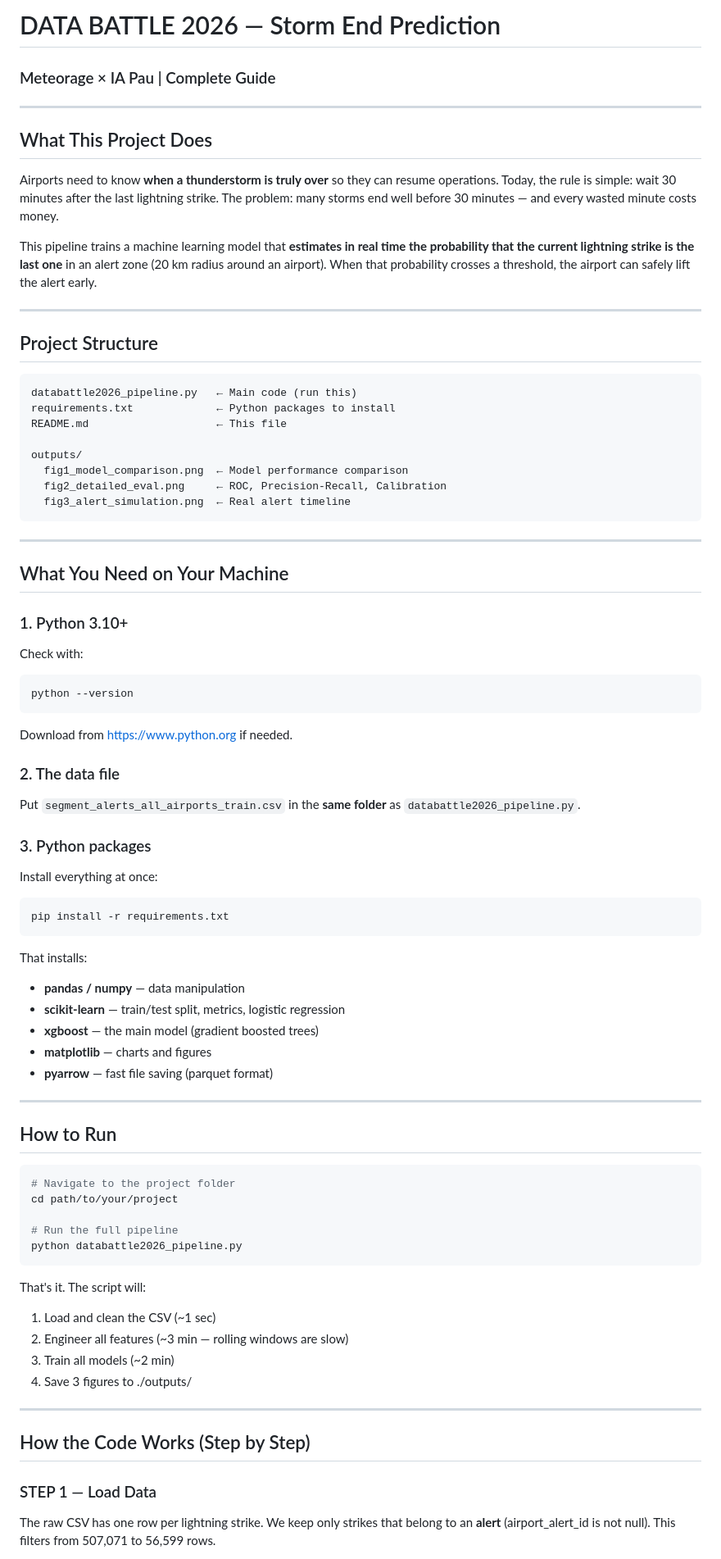
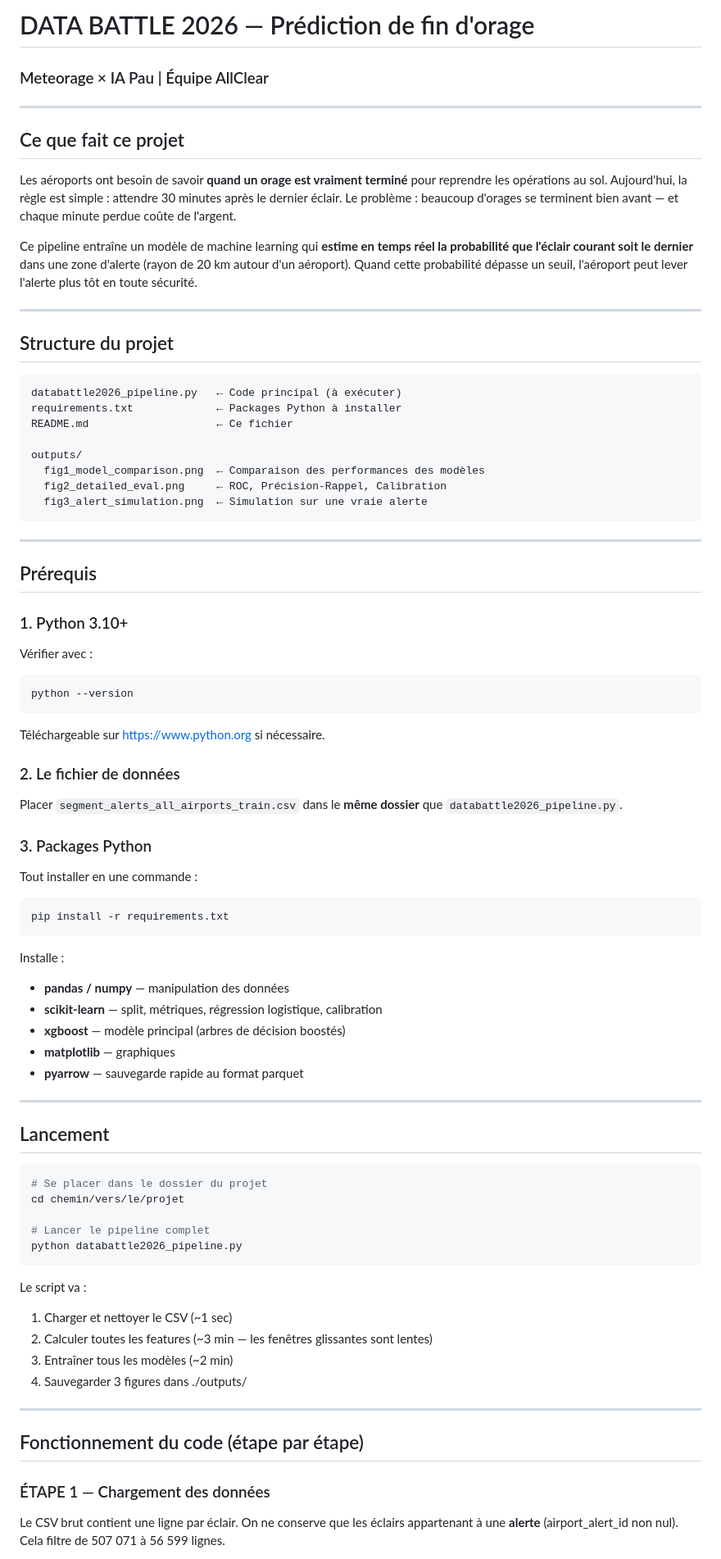
Before and after one commit to Mehdi-kbz/AllClear, a Markdown page: README.md, the part around one of its changes. Shown at 82% size. GitHub-like rendering.

Commit message:
Translate README to French and update project info
Translate README content from English to French and update project details.

````diff
--- a/README.md
+++ b/README.md
@@ -1,88 +1,79 @@
-# DATA BATTLE 2026 — Storm End Prediction
-### Meteorage × IA Pau | Complete Guide
+# DATA BATTLE 2026 — Prédiction de fin d'orage
+### Meteorage × IA Pau | Équipe AllClear
 
 ---
 
-## What This Project Does
+## Ce que fait ce projet
 
-Airports need to know **when a thunderstorm is truly over** so they can resume
-operations. Today, the rule is simple: wait 30 minutes after the last
-lightning strike. The problem: many storms end well before 30 minutes — and
-every wasted minute costs money.
+Les aéroports ont besoin de savoir **quand un orage est vraiment terminé** pour reprendre les opérations au sol. Aujourd'hui, la règle est simple : attendre 30 minutes après le dernier éclair. Le problème : beaucoup d'orages se terminent bien avant — et chaque minute perdue coûte de l'argent.
 
-This pipeline trains a machine learning model that **estimates in real time
-the probability that the current lightning strike is the last one** in an
-alert zone (20 km radius around an airport). When that probability crosses
-a threshold, the airport can safely lift the alert early.
+Ce pipeline entraîne un modèle de machine learning qui **estime en temps réel la probabilité que l'éclair courant soit le dernier** dans une zone d'alerte (rayon de 20 km autour d'un aéroport). Quand cette probabilité dépasse un seuil, l'aéroport peut lever l'alerte plus tôt en toute sécurité.
 
 ---
 
-## Project Structure
+## Structure du projet
 
 ```
-databattle2026_pipeline.py   ← Main code (run this)
-requirements.txt             ← Python packages to install
-README.md                    ← This file
+databattle2026_pipeline.py   ← Code principal (à exécuter)
+requirements.txt             ← Packages Python à installer
+README.md                    ← Ce fichier
 
 outputs/
-  fig1_model_comparison.png  ← Model performance comparison
-  fig2_detailed_eval.png     ← ROC, Precision-Recall, Calibration
-  fig3_alert_simulation.png  ← Real alert timeline
+  fig1_model_comparison.png  ← Comparaison des performances des modèles
+  fig2_detailed_eval.png     ← ROC, Précision-Rappel, Calibration
+  fig3_alert_simulation.png  ← Simulation sur une vraie alerte
 ```
 
 ---
 
-## What You Need on Your Machine
+## Prérequis
 
 ### 1. Python 3.10+
-Check with:
+Vérifier avec :
 ```bash
 python --version
 ```
-Download from https://www.python.org if needed.
+Téléchargeable sur https://www.python.org si nécessaire.
 
-### 2. The data file
-Put `segment_alerts_all_airports_train.csv` in the **same folder** as
-`databattle2026_pipeline.py`.
+### 2. Le fichier de données
+Placer `segment_alerts_all_airports_train.csv` dans le **même dossier** que `databattle2026_pipeline.py`.
 
-### 3. Python packages
-Install everything at once:
+### 3. Packages Python
+Tout installer en une commande :
 ```bash
 pip install -r requirements.txt
 ```
 
-That installs:
-- **pandas / numpy** — data manipulation
-- **scikit-learn** — train/test split, metrics, logistic regression
-- **xgboost** — the main model (gradient boosted trees)
-- **matplotlib** — charts and figures
-- **pyarrow** — fast file saving (parquet format)
+Installe :
+- **pandas / numpy** — manipulation des données
+- **scikit-learn** — split, métriques, régression logistique, calibration
+- **xgboost** — modèle principal (arbres de décision boostés)
+- **matplotlib** — graphiques
+- **pyarrow** — sauvegarde rapide au format parquet
 
 ---
 
-## How to Run
+## Lancement
 
 ```bash
-# Navigate to the project folder
-cd path/to/your/project
+# Se placer dans le dossier du projet
+cd chemin/vers/le/projet
 
-# Run the full pipeline
+# Lancer le pipeline complet
 python databattle2026_pipeline.py
 ```
 
-That's it. The script will:
-1. Load and clean the CSV  (~1 sec)
-2. Engineer all features   (~3 min — rolling windows are slow)
-3. Train all models        (~2 min)
-4. Save 3 figures to ./outputs/
+Le script va :
+1. Charger et nettoyer le CSV (~1 sec)
+2. Calculer toutes les features (~3 min — les fenêtres glissantes sont lentes)
+3. Entraîner tous les modèles (~2 min)
+4. Sauvegarder 3 figures dans ./outputs/
 
 ---
 
-## How the Code Works (Step by Step)
+## Fonctionnement du code (étape par étape)
 
-### STEP 1 — Load Data
+### ÉTAPE 1 — Chargement des données
 
-The raw CSV has one row per lightning strike. We keep only strikes that
-belong to an **alert** (airport_alert_id is not null). This filters from
-507,071 to 56,599 rows.
+Le CSV brut contient une ligne par éclair. On ne conserve que les éclairs appartenant à une **alerte** (airport_alert_id non nul). Cela filtre de 507 071 à 56 599 lignes.
 
````
Also changed, not shown: other parts of README.md (+103 -111 lines).
